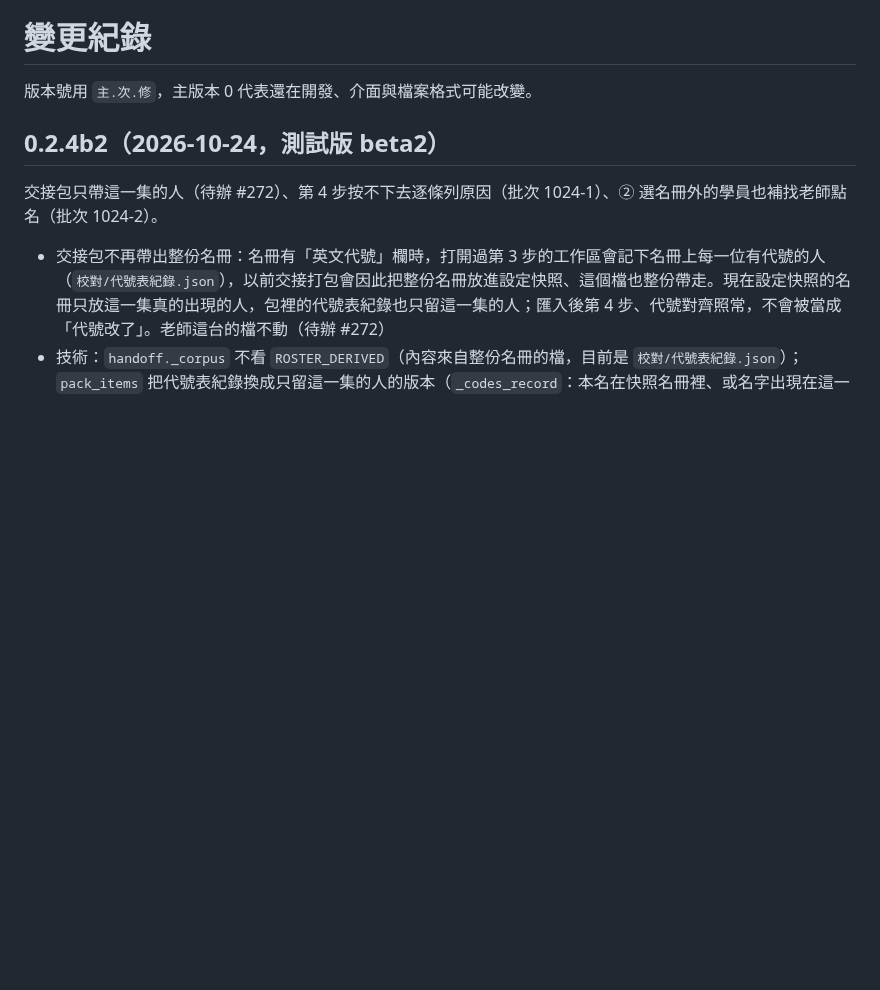
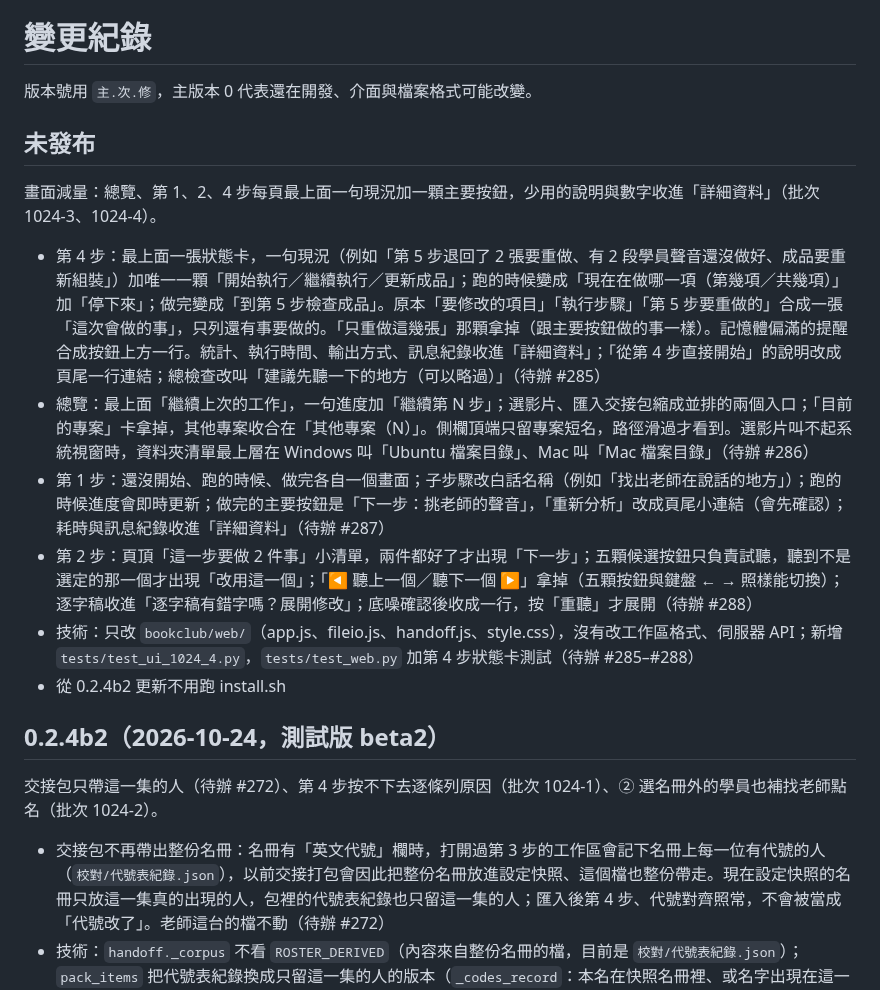
Before and after one commit to YU-HSUAN-florinnlin/bookclub-edit, a Markdown page: CHANGELOG.md, the part around the change. Rendered like a GitHub page; blank space fills up the shorter version.

Commit message:
CHANGELOG 未發布：介面減量（#285 #286 #287 #288）

```diff
--- a/CHANGELOG.md
+++ b/CHANGELOG.md
@@ -1,6 +1,17 @@
 # 變更紀錄
 
 版本號用 `主.次.修`，主版本 0 代表還在開發、介面與檔案格式可能改變。
+
+## 未發布
+
+畫面減量：總覽、第 1、2、4 步每頁最上面一句現況加一顆主要按鈕，少用的說明與數字收進「詳細資料」（批次 1024-3、1024-4）。
+
+- 第 4 步：最上面一張狀態卡，一句現況（例如「第 5 步退回了 2 張要重做、有 2 段學員聲音還沒做好、成品要重新組裝」）加唯一一顆「開始執行／繼續執行／更新成品」；跑的時候變成「現在在做哪一項（第幾項／共幾項）」加「停下來」；做完變成「到第 5 步檢查成品」。原本「要修改的項目」「執行步驟」「第 5 步要重做的」合成一張「這次會做的事」，只列還有事要做的。「只重做這幾張」那顆拿掉（跟主要按鈕做的事一樣）。記憶體偏滿的提醒合成按鈕上方一行。統計、執行時間、輸出方式、訊息紀錄收進「詳細資料」；「從第 4 步直接開始」的說明改成頁尾一行連結；總檢查改叫「建議先聽一下的地方（可以略過）」（待辦 #285）
+- 總覽：最上面「繼續上次的工作」，一句進度加「繼續第 N 步」；選影片、匯入交接包縮成並排的兩個入口；「目前的專案」卡拿掉，其他專案收合在「其他專案（N）」。側欄頂端只留專案短名，路徑滑過才看到。選影片叫不起系統視窗時，資料夾清單最上層在 Windows 叫「Ubuntu 檔案目錄」、Mac 叫「Mac 檔案目錄」（待辦 #286）
+- 第 1 步：還沒開始、跑的時候、做完各自一個畫面；子步驟改白話名稱（例如「找出老師在說話的地方」）；跑的時候進度會即時更新；做完的主要按鈕是「下一步：挑老師的聲音」，「重新分析」改成頁尾小連結（會先確認）；耗時與訊息紀錄收進「詳細資料」（待辦 #287）
+- 第 2 步：頁頂「這一步要做 2 件事」小清單，兩件都好了才出現「下一步」；五顆候選按鈕只負責試聽，聽到不是選定的那一個才出現「改用這一個」；「◀ 聽上一個／聽下一個 ▶」拿掉（五顆按鈕與鍵盤 ← → 照樣能切換）；逐字稿收進「逐字稿有錯字嗎？展開修改」；底噪確認後收成一行，按「重聽」才展開（待辦 #288）
+- 技術：只改 `bookclub/web/`（app.js、fileio.js、handoff.js、style.css），沒有改工作區格式、伺服器 API；新增 `tests/test_ui_1024_4.py`，`tests/test_web.py` 加第 4 步狀態卡測試（待辦 #285–#288）
+- 從 0.2.4b2 更新不用跑 install.sh
 
 ## 0.2.4b2（2026-10-24，測試版 beta2）
 
```
